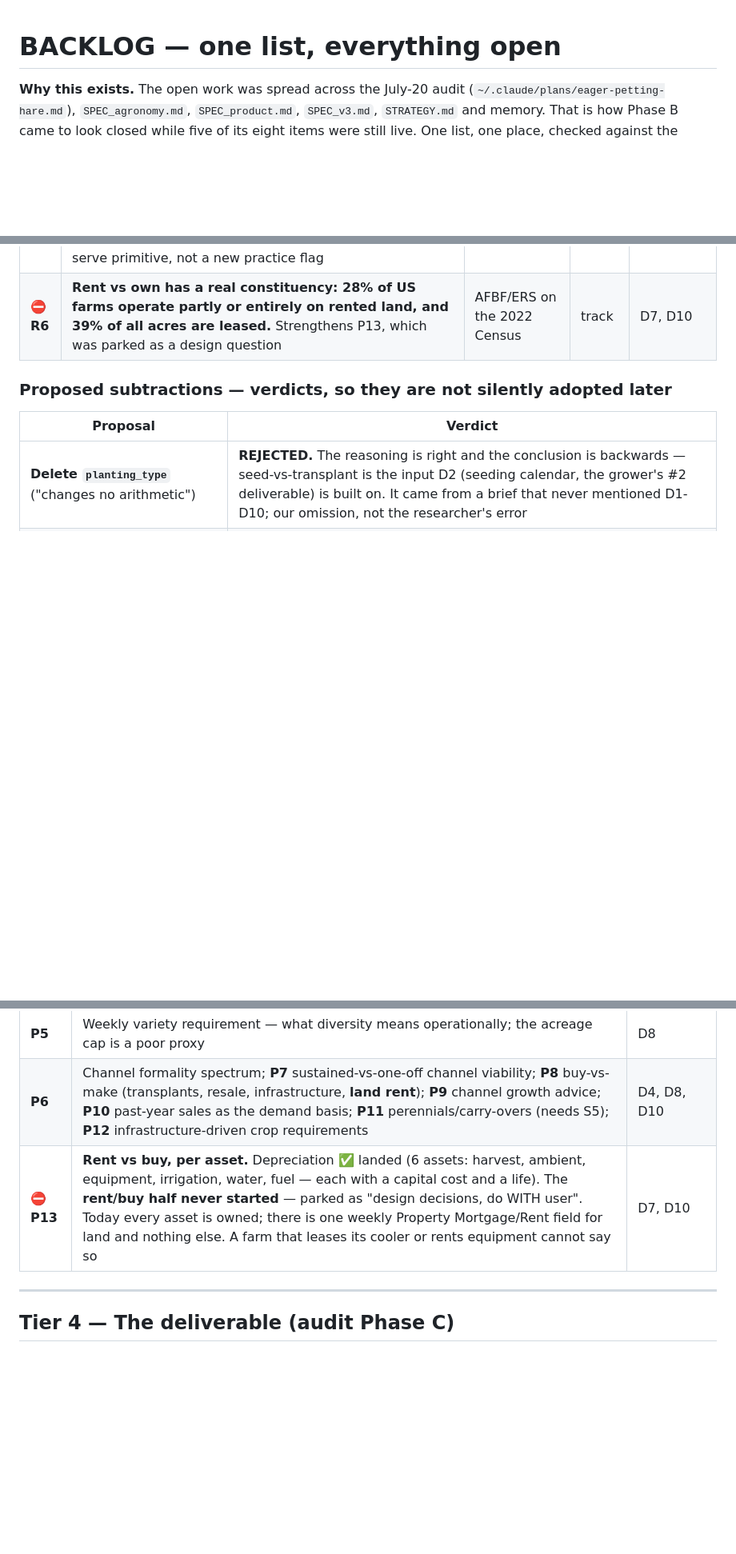
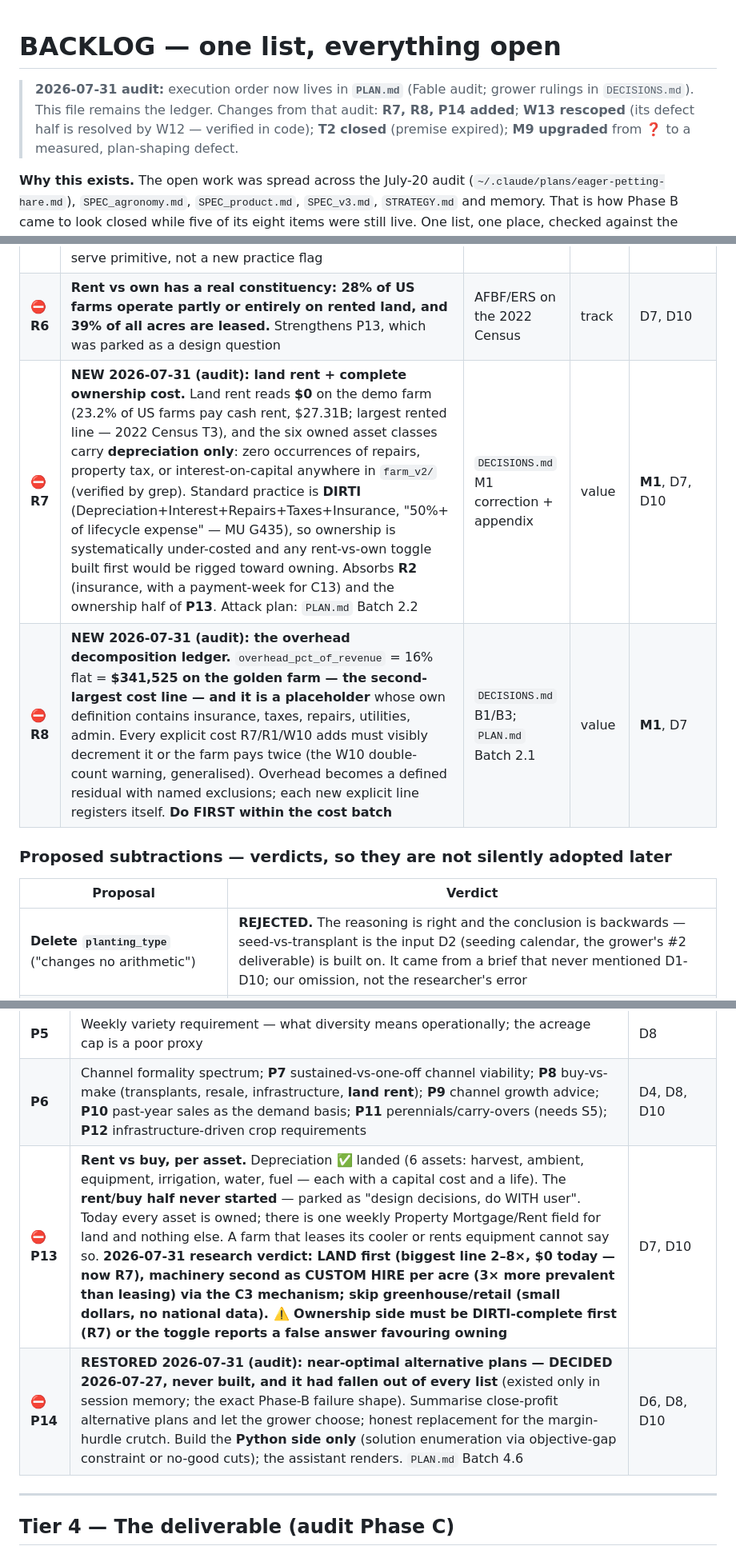
Before and after one commit to GregNica/crop-mix-optimizer, a Markdown page: BACKLOG.md, 3 parts joined by grey strips. Shown at 80% size. GitHub-like rendering; blank space fills up the shorter version.

```diff
--- a/BACKLOG.md
+++ b/BACKLOG.md
@@ -1,4 +1,9 @@
 # BACKLOG — one list, everything open
+
+> **2026-07-31 audit:** execution order now lives in **`PLAN.md`** (Fable audit; grower rulings in
+> `DECISIONS.md`). This file remains the ledger. Changes from that audit: **R7, R8, P14 added**;
+> **W13 rescoped** (its defect half is resolved by W12 — verified in code); **T2 closed** (premise
+> expired); **M9 upgraded** from ❓ to a measured, plan-shaping defect.
 
 **Why this exists.** The open work was spread across the July-20 audit
 (`~/.claude/plans/eager-petting-hare.md`), `SPEC_agronomy.md`, `SPEC_product.md`, `SPEC_v3.md`,
@@ -136,6 +141,8 @@ confirmed mechanism, and three proposed subtractions with verdicts.
 | ⛔ **R4** | **Contract/custom work priced per unit** (per acre, carton, ton) is unexpressible — labour is hours × wage only. **195,000 US farms report contract-labour expense against 437,000 reporting hired labour**, so ~45% of farms that employ anyone also buy labour by contract. Not a specialty curiosity | USDA ERS Farm Labor Expenses 1997-2022 | track | D9 |
 | ⛔ **R5** | **U-pick / customer-harvest channels** zero out `labor_harv` for the volume sold that way. Unexpressible: harvest labour is a crop attribute charged on all volume regardless of destination. This is the per-channel cost-to-serve primitive, not a new practice flag | external survey | track | D4 |
 | ⛔ **R6** | **Rent vs own has a real constituency: 28% of US farms operate partly or entirely on rented land, and 39% of all acres are leased.** Strengthens P13, which was parked as a design question | AFBF/ERS on the 2022 Census | track | D7, D10 |
+| ⛔ **R7** | **NEW 2026-07-31 (audit): land rent + complete ownership cost.** Land rent reads **$0** on the demo farm (23.2% of US farms pay cash rent, $27.31B; largest rented line — 2022 Census T3), and the six owned asset classes carry **depreciation only**: zero occurrences of repairs, property tax, or interest-on-capital anywhere in `farm_v2/` (verified by grep). Standard practice is **DIRTI** (Depreciation+Interest+Repairs+Taxes+Insurance, "50%+ of lifecycle expense" — MU G435), so ownership is systematically under-costed and any rent-vs-own toggle built first would be rigged toward owning. Absorbs **R2** (insurance, with a payment-week for C13) and the ownership half of **P13**. Attack plan: `PLAN.md` Batch 2.2 | `DECISIONS.md` M1 correction + appendix | value | **M1**, D7, D10 |
+| ⛔ **R8** | **NEW 2026-07-31 (audit): the overhead decomposition ledger.** `overhead_pct_of_revenue` = 16% flat = **$341,525 on the golden farm — the second-largest cost line — and it is a placeholder** whose own definition contains insurance, taxes, repairs, utilities, admin. Every explicit cost R7/R1/W10 adds must visibly decrement it or the farm pays twice (the W10 double-count warning, generalised). Overhead becomes a defined residual with named exclusions; each new explicit line registers itself. **Do FIRST within the cost batch** | `DECISIONS.md` B1/B3; `PLAN.md` Batch 2.1 | value | **M1**, D7 |
 
 ### Proposed subtractions — verdicts, so they are not silently adopted later
 
@@ -164,7 +171,8 @@ Ranked as in the spec. All `track` or `strategy` class — none proceed without
 | **P4** | **CSA as a financing instrument** — the clearest case where the app gives actively bad advice | D7 |
 | **P5** | Weekly variety requirement — what diversity means operationally; the acreage cap is a poor proxy | D8 |
 | **P6** | Channel formality spectrum; **P7** sustained-vs-one-off channel viability; **P8** buy-vs-make (transplants, resale, infrastructure, **land rent**); **P9** channel growth advice; **P10** past-year sales as the demand basis; **P11** perennials/carry-overs (needs S5); **P12** infrastructure-driven crop requirements | D4, D8, D10 |
-| ⛔ **P13** | **Rent vs buy, per asset.** Depreciation ✅ landed (6 assets: harvest, ambient, equipment, irrigation, water, fuel — each with a capital cost and a life). The **rent/buy half never started** — parked as "design decisions, do WITH user". Today every asset is owned; there is one weekly Property Mortgage/Rent field for land and nothing else. A farm that leases its cooler or rents equipment cannot say so | D7, D10 |
+| ⛔ **P13** | **Rent vs buy, per asset.** Depreciation ✅ landed (6 assets: harvest, ambient, equipment, irrigation, water, fuel — each with a capital cost and a life). The **rent/buy half never started** — parked as "design decisions, do WITH user". Today every asset is owned; there is one weekly Property Mortgage/Rent field for land and nothing else. A farm that leases its cooler or rents equipment cannot say so. **2026-07-31 research verdict: LAND first (biggest line 2–8×, $0 today — now R7), machinery second as CUSTOM HIRE per acre (3× more prevalent than leasing) via the C3 mechanism; skip greenhouse/retail (small dollars, no national data). ⚠️ Ownership side must be DIRTI-complete first (R7) or the toggle reports a false answer favouring owning** | D7, D10 |
+| ⛔ **P14** | **RESTORED 2026-07-31 (audit): near-optimal alternative plans — DECIDED 2026-07-27, never built, and it had fallen out of every list** (existed only in session memory; the exact Phase-B failure shape). Summarise close-profit alternative plans and let the grower choose; honest replacement for the margin-hurdle crutch. Build the **Python side only** (solution enumeration via objective-gap constraint or no-good cuts); the assistant renders. `PLAN.md` Batch 4.6 | D6, D8, D10 |
 
 ---
 
```
Also changed, not shown: other parts of BACKLOG.md (+2 -2 lines), PLAN.md (added, +360 -0 lines).
